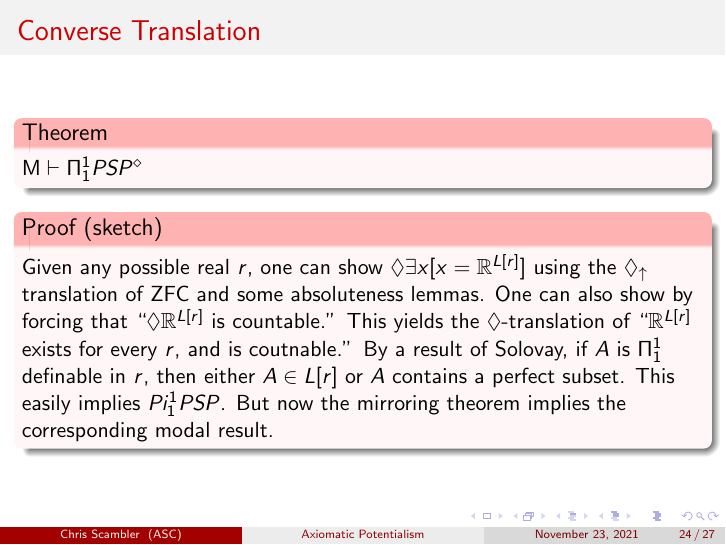
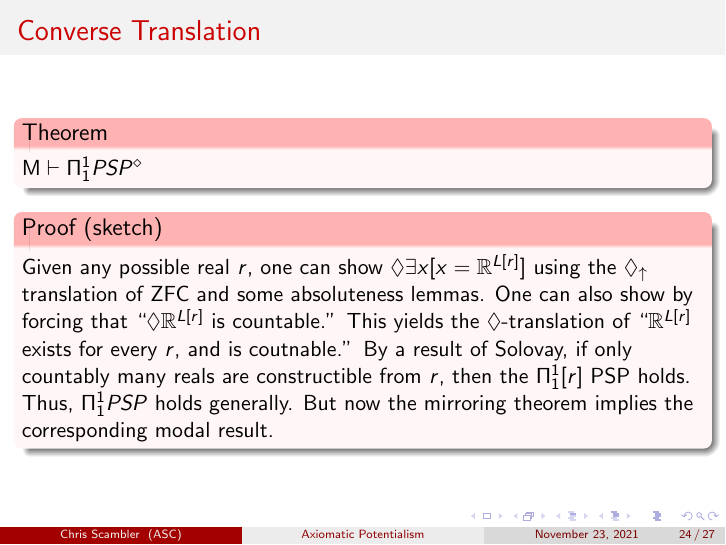
Before and after one commit to cscambler/Barca-slides, LaTeX slides (Barca-slides.tex): page 127 of 135. Compiled offline with pdfLaTeX.

Commit message:
finisheddd?

```diff
--- a/Barca-slides.tex
+++ b/Barca-slides.tex
@@ -451,8 +451,8 @@ $\mathsf{M} \vdash \Pi_1^1 PSP^\diamond$
     using the $\Diamond_\uparrow$ translation of ZFC and some absoluteness lemmas.
     \onslide<5-> One can also show by forcing that ``$\Diamond \mathbb{R}^{L[r]} \text{ is countable}$.''
     \onslide<6-> This yields the $\Diamond$-translation of ``$\mathbb{R}^{L[r]}$ exists for every $r$, and is coutnable.''
-    \onslide<7-> By a result of Solovay, if $A$ is $\Pi^1_1$ definable in $r$, then
-    either $A \in L[r]$ or $A$ contains a perfect subset. This easily implies $Pi_1^1 PSP$.
+    \onslide<7-> By a result of Solovay, if only countably many reals are constructible
+    from $r$, then the $\Pi_1^1[r]$ PSP holds. Thus, $\Pi_1^1 PSP$ holds generally.
     \onslide<8-> But now the mirroring theorem implies the corresponding modal result.
 
 \end{block}
```
Also changed, not shown: Barca-slides.pdf.
